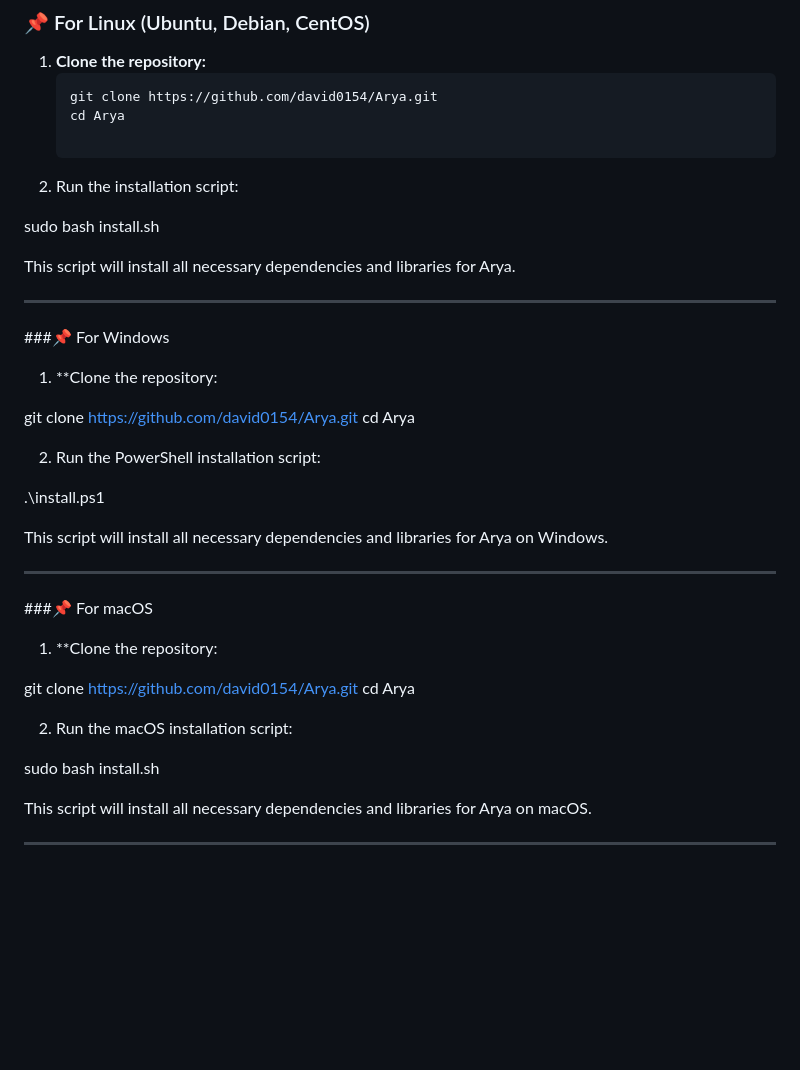
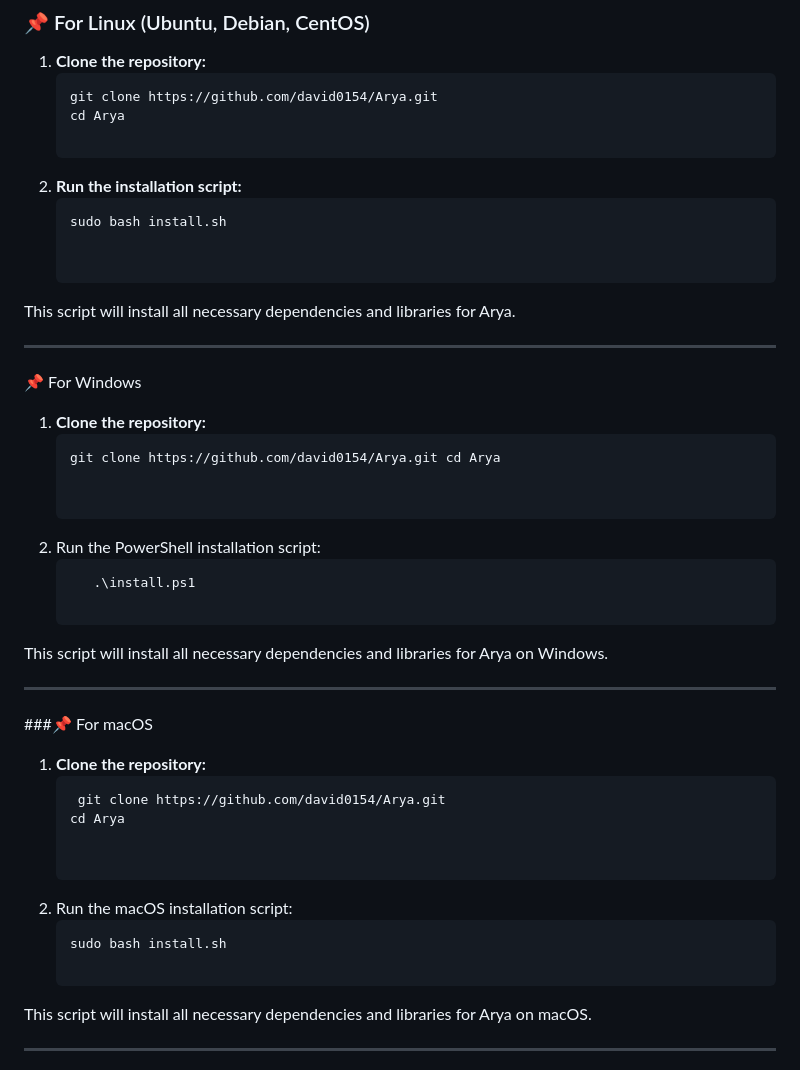
Before and after one commit to david0154/Arya, a Markdown page: README.md, the part around the change. Drawn GitHub-style; blank space fills up the shorter version.

````diff
--- a/README.md
+++ b/README.md
@@ -37,9 +37,10 @@
    git clone https://github.com/david0154/Arya.git
    cd Arya
 
-2. Run the installation script:
+2. **Run the installation script:**
+      ```bash
+   sudo bash install.sh
 
-sudo bash install.sh
 
 This script will install all necessary dependencies and libraries for Arya.
 
@@ -48,17 +49,16 @@ This script will install all necessary dependencies and libraries for Arya.
 
 ---
 
-###📌 For Windows
+📌 For Windows
 
-1. **Clone the repository:
-
-git clone https://github.com/david0154/Arya.git
-cd Arya
+1. **Clone the repository:**
+   ```bash
+   git clone https://github.com/david0154/Arya.git cd Arya
 
 
 2. Run the PowerShell installation script:
-
-.\install.ps1
+   ```bash
+      .\install.ps1
 
 This script will install all necessary dependencies and libraries for Arya on Windows.
 
@@ -69,15 +69,15 @@ This script will install all necessary dependencies and libraries for Arya on Wi
 
 ###📌 For macOS
 
-1. **Clone the repository:
-
-git clone https://github.com/david0154/Arya.git
-cd Arya
+1. **Clone the repository:**
+   ```bash
+    git clone https://github.com/david0154/Arya.git
+   cd Arya
 
 
 2. Run the macOS installation script:
-
-sudo bash install.sh
+   ```bash
+   sudo bash install.sh
 
 This script will install all necessary dependencies and libraries for Arya on macOS.
 
````
